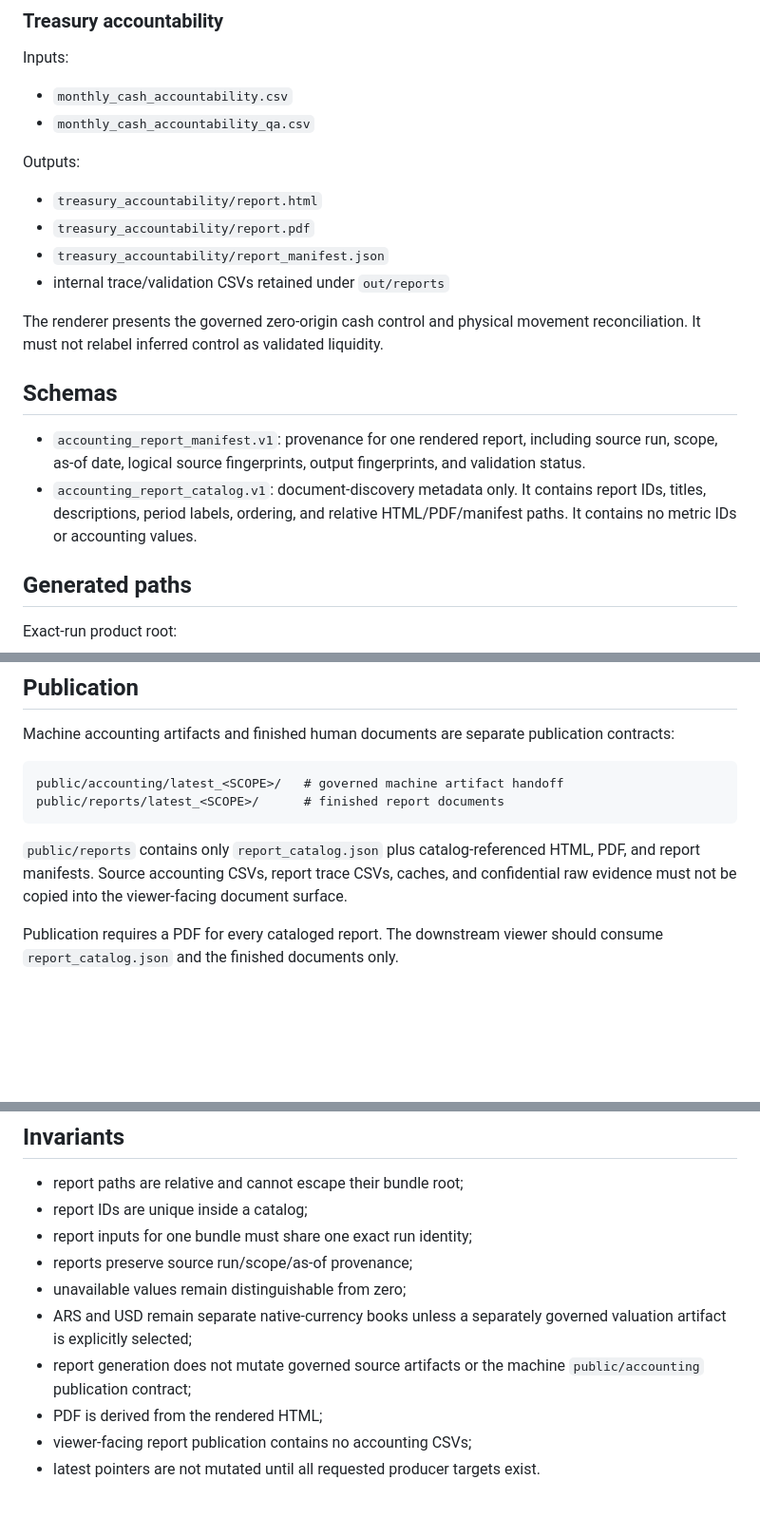
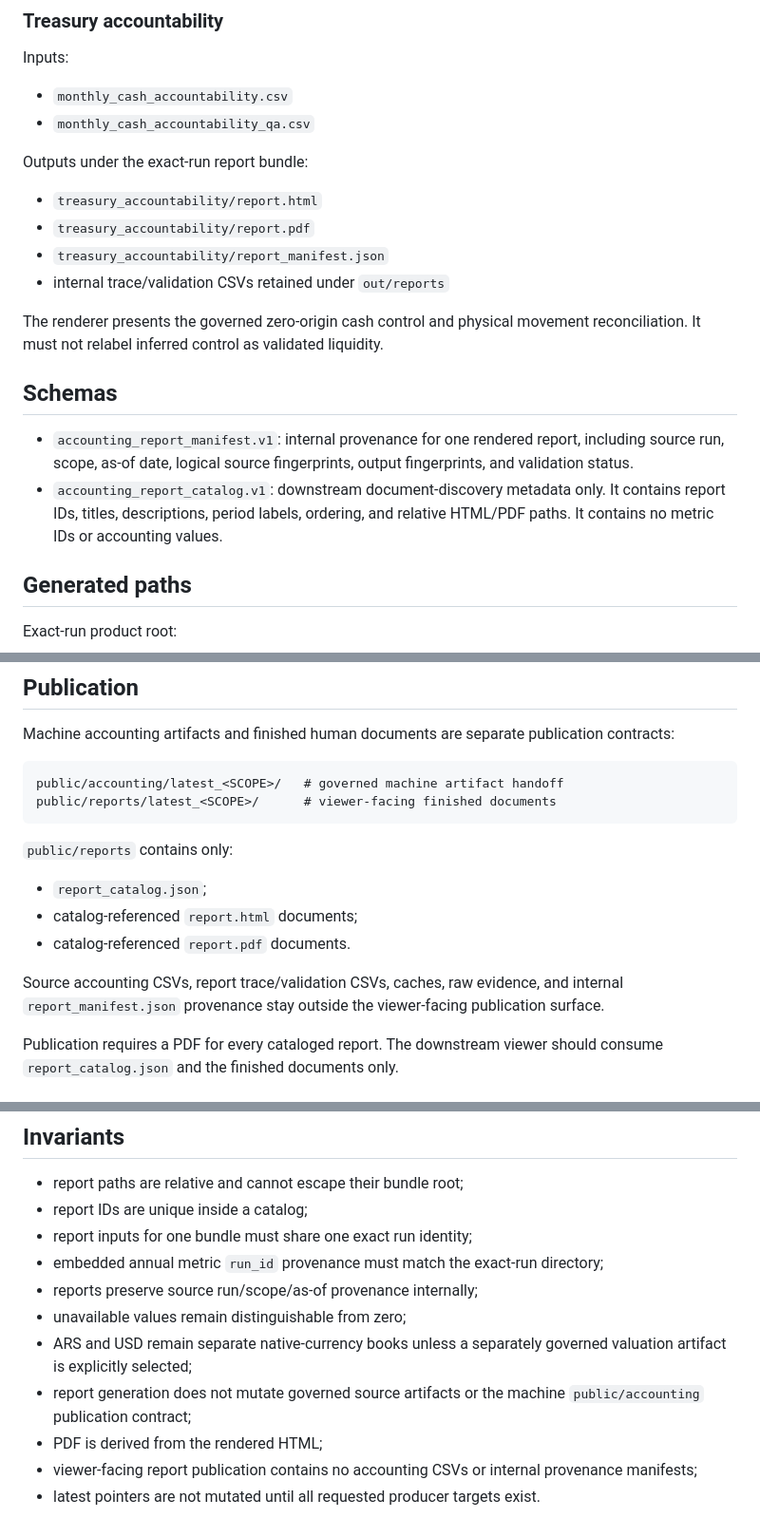
Before and after one commit to matuteiglesias/accounting-workflows, a Markdown page: notes/report_bundle_contract.md, 3 parts joined by grey strips. Shown at 95% size. Drawn GitHub-style; blank space fills up the shorter version.

Commit message:
docs: keep report provenance internal to backend

````diff
--- a/notes/report_bundle_contract.md
+++ b/notes/report_bundle_contract.md
@@ -50,7 +50,7 @@ Inputs:
 - `monthly_cash_accountability.csv`
 - `monthly_cash_accountability_qa.csv`
 
-Outputs:
+Outputs under the exact-run report bundle:
 
 - `treasury_accountability/report.html`
 - `treasury_accountability/report.pdf`
@@ -61,8 +61,8 @@ The renderer presents the governed zero-origin cash control and physical movemen
 
 ## Schemas
 
-- `accounting_report_manifest.v1`: provenance for one rendered report, including source run, scope, as-of date, logical source fingerprints, output fingerprints, and validation status.
-- `accounting_report_catalog.v1`: document-discovery metadata only. It contains report IDs, titles, descriptions, period labels, ordering, and relative HTML/PDF/manifest paths. It contains no metric IDs or accounting values.
+- `accounting_report_manifest.v1`: internal provenance for one rendered report, including source run, scope, as-of date, logical source fingerprints, output fingerprints, and validation status.
+- `accounting_report_catalog.v1`: downstream document-discovery metadata only. It contains report IDs, titles, descriptions, period labels, ordering, and relative HTML/PDF paths. It contains no metric IDs or accounting values.
 
 ## Generated paths
 
@@ -91,10 +91,16 @@ Machine accounting artifacts and finished human documents are separate publicati
 
 ```text
 public/accounting/latest_<SCOPE>/   # governed machine artifact handoff
-public/reports/latest_<SCOPE>/      # finished report documents
+public/reports/latest_<SCOPE>/      # viewer-facing finished documents
 ```
 
-`public/reports` contains only `report_catalog.json` plus catalog-referenced HTML, PDF, and report manifests. Source accounting CSVs, report trace CSVs, caches, and confidential raw evidence must not be copied into the viewer-facing document surface.
+`public/reports` contains only:
+
+- `report_catalog.json`;
+- catalog-referenced `report.html` documents;
+- catalog-referenced `report.pdf` documents.
+
+Source accounting CSVs, report trace/validation CSVs, caches, raw evidence, and internal `report_manifest.json` provenance stay outside the viewer-facing publication surface.
 
 Publication requires a PDF for every cataloged report. The downstream viewer should consume `report_catalog.json` and the finished documents only.
 
@@ -127,10 +133,11 @@ Historical cutoff runs remain protected by the existing latest guard: building a
 - report paths are relative and cannot escape their bundle root;
 - report IDs are unique inside a catalog;
 - report inputs for one bundle must share one exact run identity;
-- reports preserve source run/scope/as-of provenance;
+- embedded annual metric `run_id` provenance must match the exact-run directory;
+- reports preserve source run/scope/as-of provenance internally;
 - unavailable values remain distinguishable from zero;
 - ARS and USD remain separate native-currency books unless a separately governed valuation artifact is explicitly selected;
 - report generation does not mutate governed source artifacts or the machine `public/accounting` publication contract;
 - PDF is derived from the rendered HTML;
-- viewer-facing report publication contains no accounting CSVs;
+- viewer-facing report publication contains no accounting CSVs or internal provenance manifests;
 - latest pointers are not mutated until all requested producer targets exist.
````
Also changed, not shown: other parts of notes/report_bundle_contract.md (+2 -2 lines).
